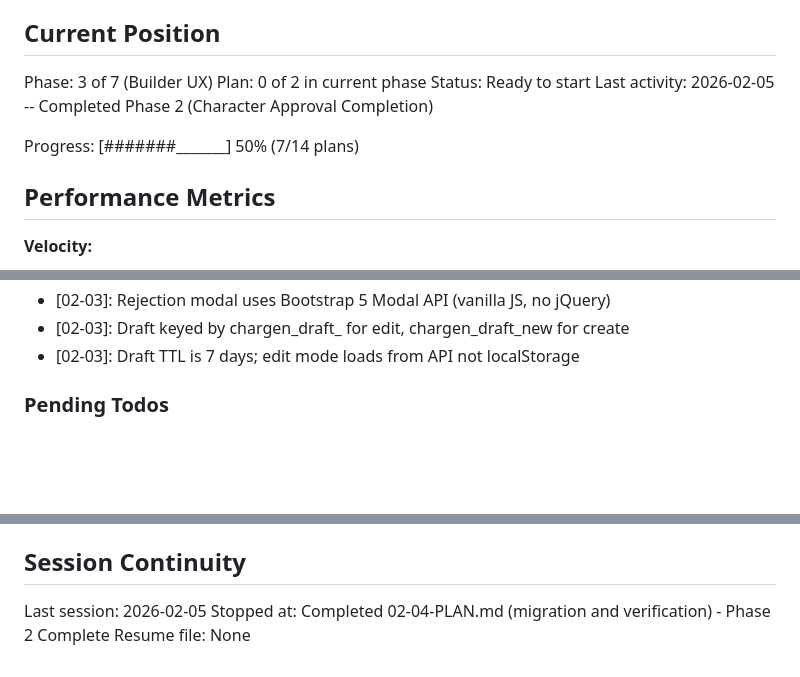
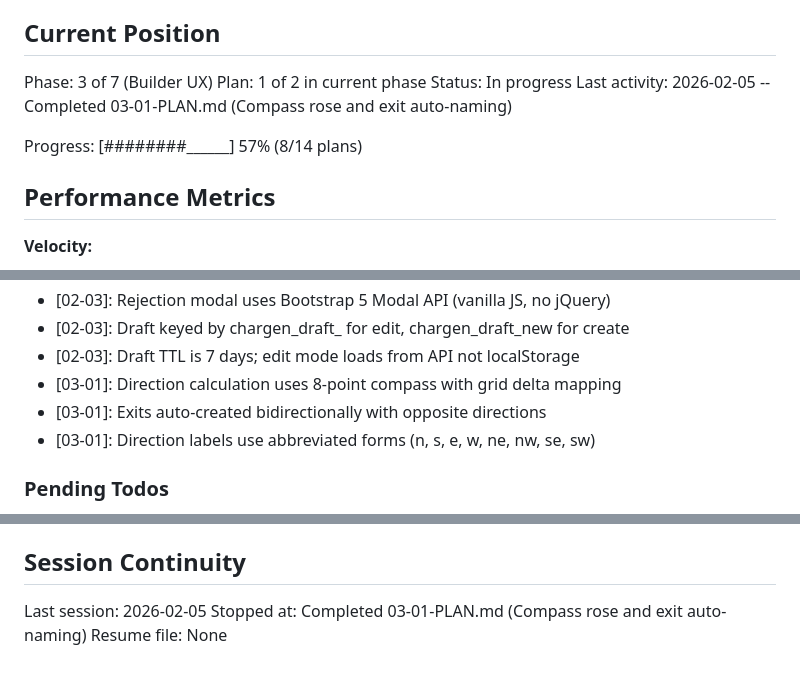
Before and after one commit to DasBluEyedDevil/TheBeckoningMU, a Markdown page: .planning/STATE.md, 3 parts joined by grey strips. Drawn GitHub-style; blank space fills up the shorter version.

Commit message:
docs(03-01): complete compass rose and exit auto-naming plan
Tasks completed: 4/4
- Direction calculation utility
- Auto-name exits on creation
- Compass rose labels on exit lines
- Map orientation indicator widget

SUMMARY: .planning/phases/03-builder-ux/03-01-SUMMARY.md

```diff
--- a/.planning/STATE.md
+++ b/.planning/STATE.md
@@ -10,11 +10,11 @@ See: .planning/PROJECT.md (updated 2026-02-03)
 ## Current Position
 
 Phase: 3 of 7 (Builder UX)
-Plan: 0 of 2 in current phase
-Status: Ready to start
-Last activity: 2026-02-05 -- Completed Phase 2 (Character Approval Completion)
+Plan: 1 of 2 in current phase
+Status: In progress
+Last activity: 2026-02-05 -- Completed 03-01-PLAN.md (Compass rose and exit auto-naming)
 
-Progress: [#######_______] 50% (7/14 plans)
+Progress: [########______] 57% (8/14 plans)
 
 ## Performance Metrics
 
@@ -61,6 +61,9 @@ Recent decisions affecting current work:
 - [02-03]: Rejection modal uses Bootstrap 5 Modal API (vanilla JS, no jQuery)
 - [02-03]: Draft keyed by chargen_draft_<id> for edit, chargen_draft_new for create
 - [02-03]: Draft TTL is 7 days; edit mode loads from API not localStorage
+- [03-01]: Direction calculation uses 8-point compass with grid delta mapping
+- [03-01]: Exits auto-created bidirectionally with opposite directions
+- [03-01]: Direction labels use abbreviated forms (n, s, e, w, ne, nw, se, sw)
 
 ### Pending Todos
 
@@ -79,5 +82,5 @@ Recent decisions affecting current work:
 ## Session Continuity
 
 Last session: 2026-02-05
-Stopped at: Completed 02-04-PLAN.md (migration and verification) - Phase 2 Complete
+Stopped at: Completed 03-01-PLAN.md (Compass rose and exit auto-naming)
 Resume file: None
```
Also changed, not shown: 1 other file.
